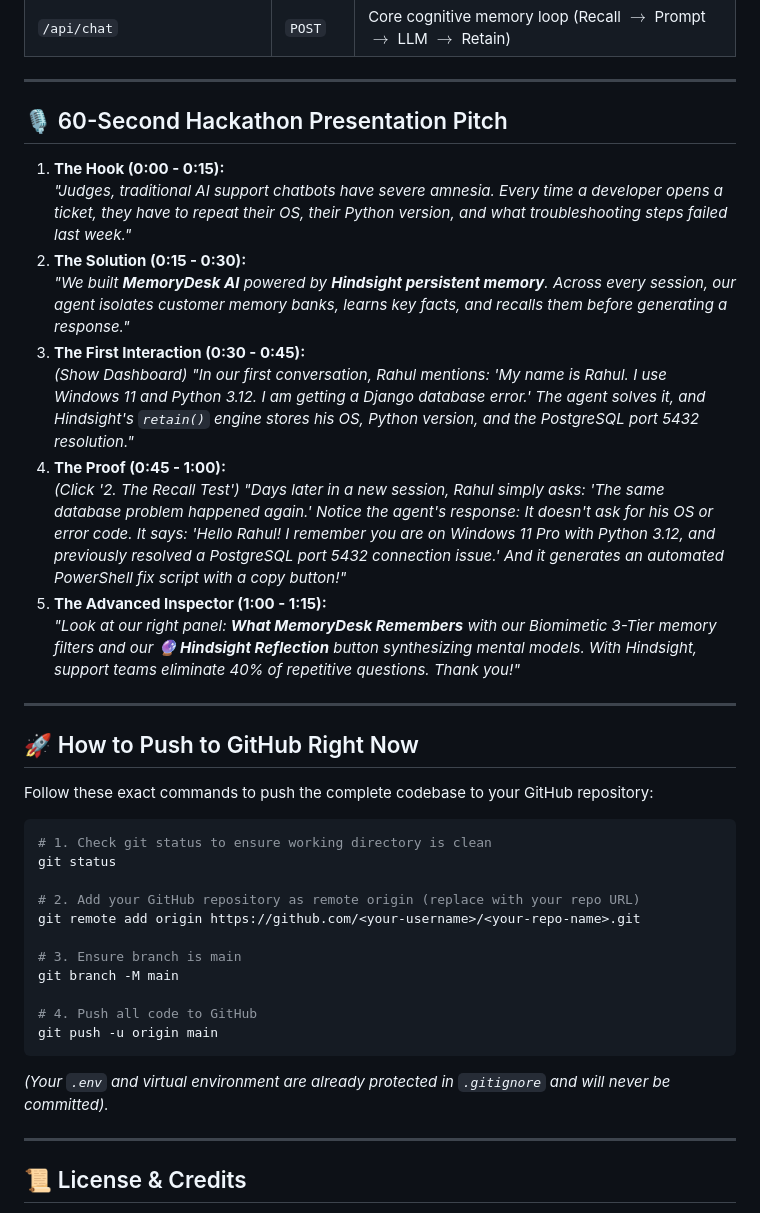
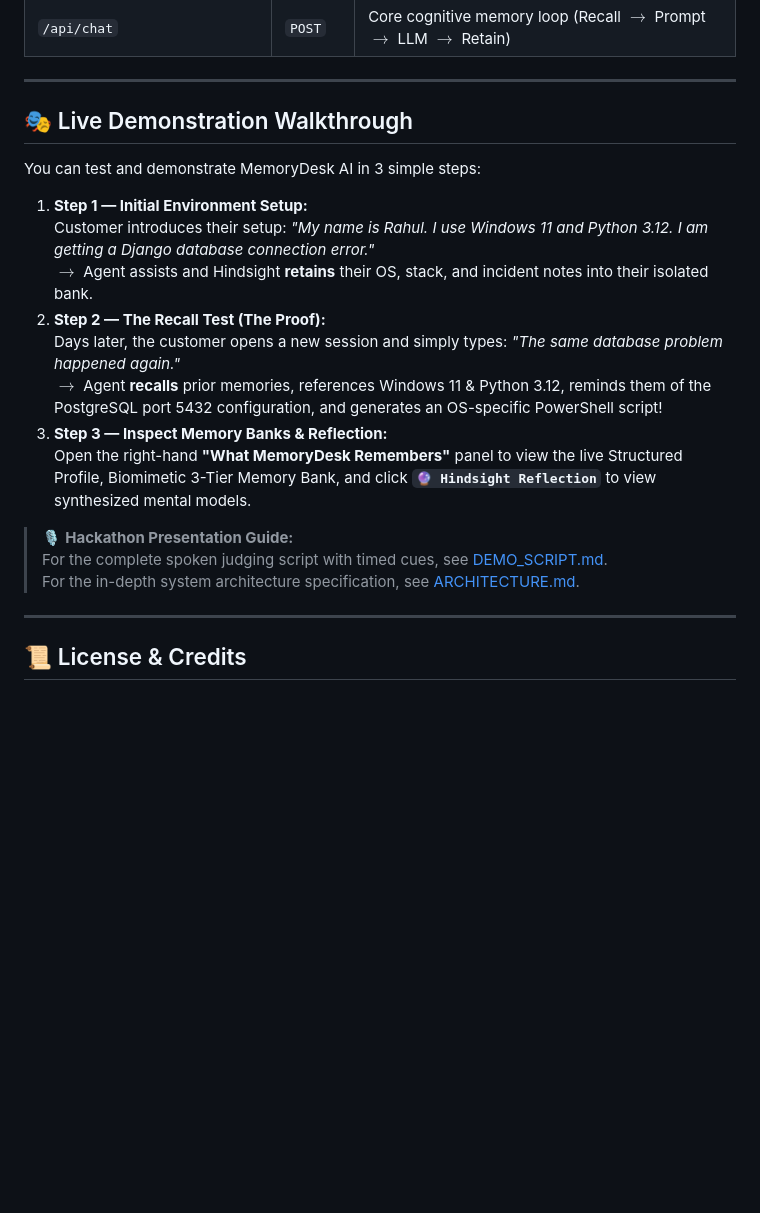
Before and after one commit to suryaprasadvangapandu/memorydesk-ai, a Markdown page: README.md, the part around the change. Rendered like a GitHub page; blank space fills up the shorter version.

Commit message:
Streamline README.md: remove internal push steps and reference DEMO_SCRIPT.md

````diff
--- a/README.md
+++ b/README.md
@@ -278,40 +278,22 @@ Open in browser:
 
 ---
 
-## 🎙️ 60-Second Hackathon Presentation Pitch
+## 🎭 Live Demonstration Walkthrough
 
-1. **The Hook (0:00 - 0:15):**
-   *"Judges, traditional AI support chatbots have severe amnesia. Every time a developer opens a ticket, they have to repeat their OS, their Python version, and what troubleshooting steps failed last week."*
-2. **The Solution (0:15 - 0:30):**
-   *"We built **MemoryDesk AI** powered by **Hindsight persistent memory**. Across every session, our agent isolates customer memory banks, learns key facts, and recalls them before generating a response."*
-3. **The First Interaction (0:30 - 0:45):**
-   *(Show Dashboard)* *"In our first conversation, Rahul mentions: 'My name is Rahul. I use Windows 11 and Python 3.12. I am getting a Django database error.' The agent solves it, and Hindsight's `retain()` engine stores his OS, Python version, and the PostgreSQL port 5432 resolution."*
-4. **The Proof (0:45 - 1:00):**
-   *(Click '2. The Recall Test')* *"Days later in a new session, Rahul simply asks: 'The same database problem happened again.' Notice the agent's response: It doesn't ask for his OS or error code. It says: 'Hello Rahul! I remember you are on Windows 11 Pro with Python 3.12, and previously resolved a PostgreSQL port 5432 connection issue.' And it generates an automated PowerShell fix script with a copy button!"*
-5. **The Advanced Inspector (1:00 - 1:15):**
-   *"Look at our right panel: **What MemoryDesk Remembers** with our Biomimetic 3-Tier memory filters and our **🔮 Hindsight Reflection** button synthesizing mental models. With Hindsight, support teams eliminate 40% of repetitive questions. Thank you!"*
+You can test and demonstrate MemoryDesk AI in 3 simple steps:
 
----
+1. **Step 1 — Initial Environment Setup:**
+   Customer introduces their setup: *"My name is Rahul. I use Windows 11 and Python 3.12. I am getting a Django database connection error."*
+   $\rightarrow$ Agent assists and Hindsight **retains** their OS, stack, and incident notes into their isolated bank.
+2. **Step 2 — The Recall Test (The Proof):**
+   Days later, the customer opens a new session and simply types: *"The same database problem happened again."*
+   $\rightarrow$ Agent **recalls** prior memories, references Windows 11 & Python 3.12, reminds them of the PostgreSQL port 5432 configuration, and generates an OS-specific PowerShell script!
+3. **Step 3 — Inspect Memory Banks & Reflection:**
+   Open the right-hand **"What MemoryDesk Remembers"** panel to view the live Structured Profile, Biomimetic 3-Tier Memory Bank, and click **`🔮 Hindsight Reflection`** to view synthesized mental models.
 
-## 🚀 How to Push to GitHub Right Now
-
-Follow these exact commands to push the complete codebase to your GitHub repository:
-
-```powershell
-# 1. Check git status to ensure working directory is clean
-git status
-
-# 2. Add your GitHub repository as remote origin (replace with your repo URL)
-git remote add origin https://github.com/<your-username>/<your-repo-name>.git
-
-# 3. Ensure branch is main
-git branch -M main
-
-# 4. Push all code to GitHub
-git push -u origin main
-```
-
-*(Your `.env` and virtual environment are already protected in `.gitignore` and will never be committed).*
+> 🎙️ **Hackathon Presentation Guide:**
+> For the complete spoken judging script with timed cues, see [DEMO_SCRIPT.md](file:///c:/Users/HP/Downloads/hackathon/DEMO_SCRIPT.md).
+> For the in-depth system architecture specification, see [ARCHITECTURE.md](file:///c:/Users/HP/Downloads/hackathon/ARCHITECTURE.md).
 
 ---
 
````
